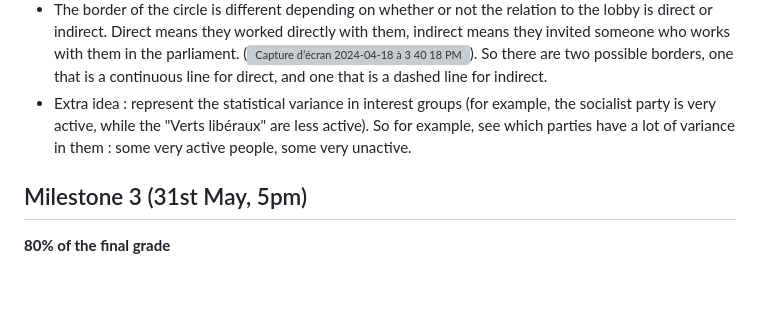
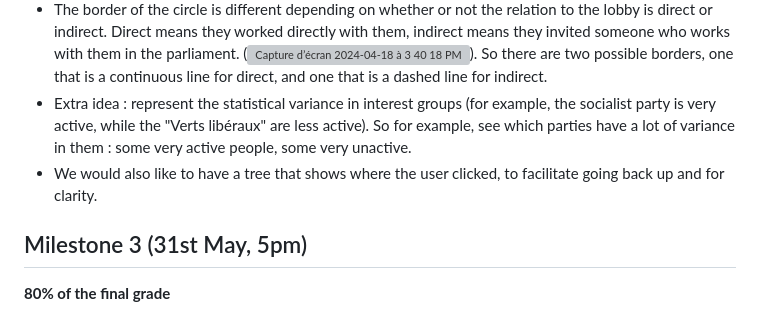
Before and after one commit to ana571/data-viz, a Markdown page: README.md, the part around the change. Drawn GitHub-style; blank space fills up the shorter version; grey boxes are pictures that could not be loaded.

```diff
--- a/README.md
+++ b/README.md
@@ -54,6 +54,7 @@ For the main visualization, we will need D3 and JavaScript, covered in lectures
 - Each person's circle has the title of the related group of interest under their name, and a "$" sign if they were paid for their commitment.
 - The border of the circle is different depending on whether or not the relation to the lobby is direct or indirect. Direct means they worked directly with them, indirect means they invited someone who works with them in the parliament. (<img width="150" alt="Capture d’écran 2024-04-18 à 3 40 18 PM" src="https://github.com/com-480-data-visualization/data-viz/assets/56971914/49b51048-1556-4f55-911a-f712b813df9d">). So there are two possible borders, one that is a continuous line for direct, and one that is a dashed line for indirect.
 - Extra idea : represent the statistical variance in interest groups (for example, the socialist party is very active, while the "Verts libéraux" are less active). So for example, see which parties have a lot of variance in them : some very active people, some very unactive.
+- We would also like to have a tree that shows where the user clicked, to facilitate going back up and for clarity.
 
 ## Milestone 3 (31st May, 5pm)
 
```
